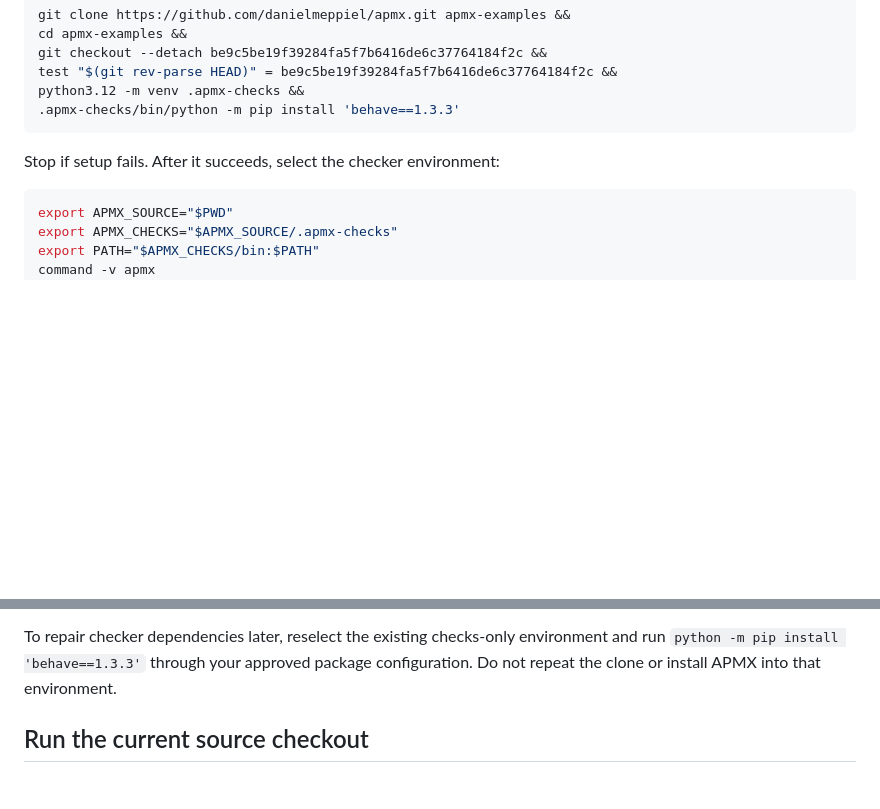
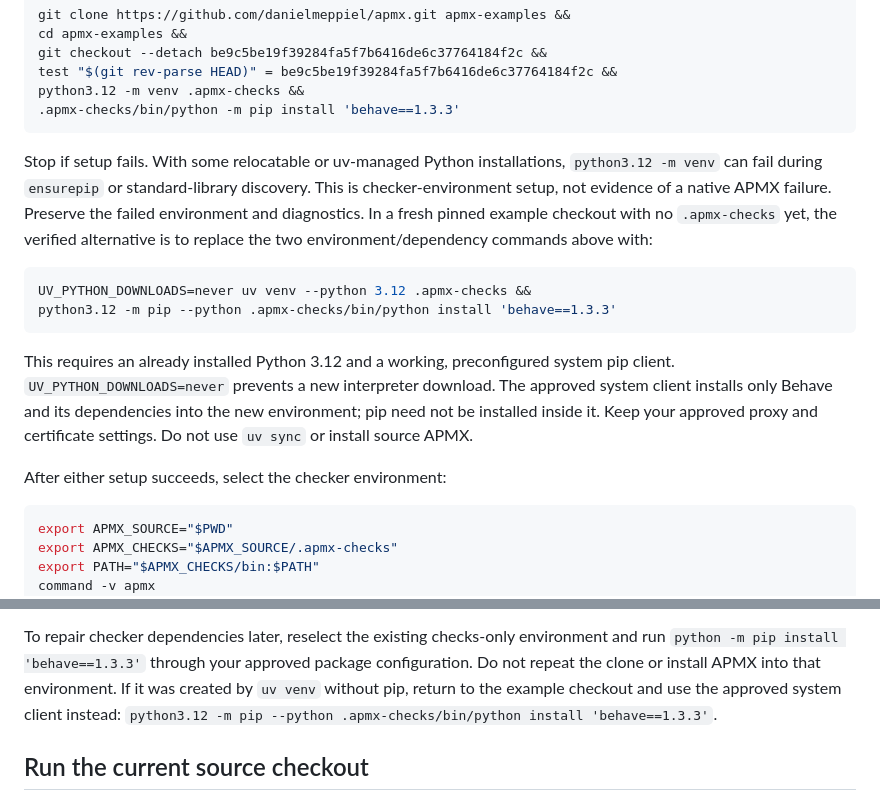
Before and after one commit to danielmeppiel/apmx, a Markdown page: docs/install.md, 2 parts joined by grey strips. Rendered like a GitHub page; blank space fills up the shorter version.

Commit message:
docs: add verified relocatable Python checker setup alternative
Document uv venv with an existing interpreter and approved system pip targeting the checks-only environment when stdlib venv fails. Preserve failed setup evidence, native executable selection and publication-pending guards; do not install source APMX.

Co-authored-by: Copilot App <223556219+Copilot@users.noreply.github.com>

````diff
--- a/docs/install.md
+++ b/docs/install.md
@@ -192,7 +192,25 @@ python3.12 -m venv .apmx-checks &&
 .apmx-checks/bin/python -m pip install 'behave==1.3.3'
 ```
 
-Stop if setup fails. After it succeeds, select the checker environment:
+Stop if setup fails. With some relocatable or uv-managed Python installations,
+`python3.12 -m venv` can fail during `ensurepip` or standard-library discovery.
+This is checker-environment setup, not evidence of a native APMX failure.
+Preserve the failed environment and diagnostics. In a fresh pinned example
+checkout with no `.apmx-checks` yet, the verified alternative is to replace
+the two environment/dependency commands above with:
+
+```sh
+UV_PYTHON_DOWNLOADS=never uv venv --python 3.12 .apmx-checks &&
+python3.12 -m pip --python .apmx-checks/bin/python install 'behave==1.3.3'
+```
+
+This requires an already installed Python 3.12 and a working, preconfigured
+system pip client. `UV_PYTHON_DOWNLOADS=never` prevents a new interpreter
+download. The approved system client installs only Behave and its dependencies
+into the new environment; pip need not be installed inside it. Keep your approved
+proxy and certificate settings. Do not use `uv sync` or install source APMX.
+
+After either setup succeeds, select the checker environment:
 
 ```sh
 export APMX_SOURCE="$PWD"
@@ -252,7 +270,9 @@ the [Windows factory copy](../examples/contracts/software-factory/README.md#wind
 To repair checker dependencies later, reselect the existing checks-only
 environment and run `python -m pip install 'behave==1.3.3'` through your approved
 package configuration. Do not repeat the clone or install APMX into that
-environment.
+environment. If it was created by `uv venv` without pip, return to the example
+checkout and use the approved system client instead:
+`python3.12 -m pip --python .apmx-checks/bin/python install 'behave==1.3.3'`.
 
 ## Run the current source checkout
 
````
